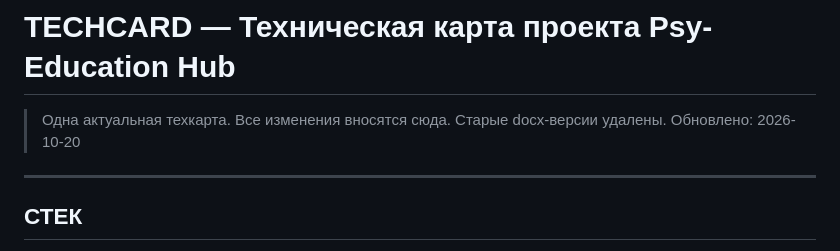
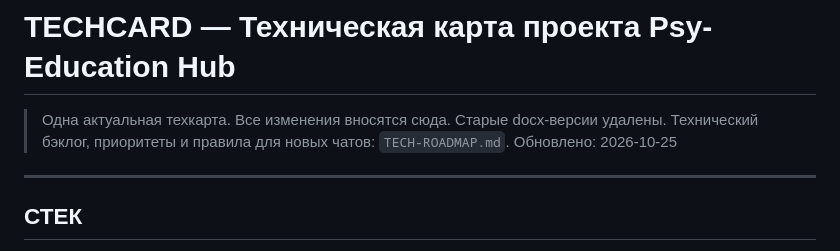
Before and after one commit to ansverd0/psychology-portal, a Markdown page: TECHCARD.md, the part around the change. Drawn GitHub-style.

Commit message:
docs: техническая дорожная карта, бэклог и правила для новых чатов

```diff
--- a/TECHCARD.md
+++ b/TECHCARD.md
@@ -1,7 +1,8 @@
 # TECHCARD — Техническая карта проекта Psy-Education Hub
 
 > Одна актуальная техкарта. Все изменения вносятся сюда. Старые docx-версии удалены.
-> Обновлено: 2026-10-20
+> Технический бэклог, приоритеты и правила для новых чатов: `TECH-ROADMAP.md`.
+> Обновлено: 2026-10-25
 
 ---
 
```
Also changed, not shown: TECH-ROADMAP.md (added, +367 -0 lines).
